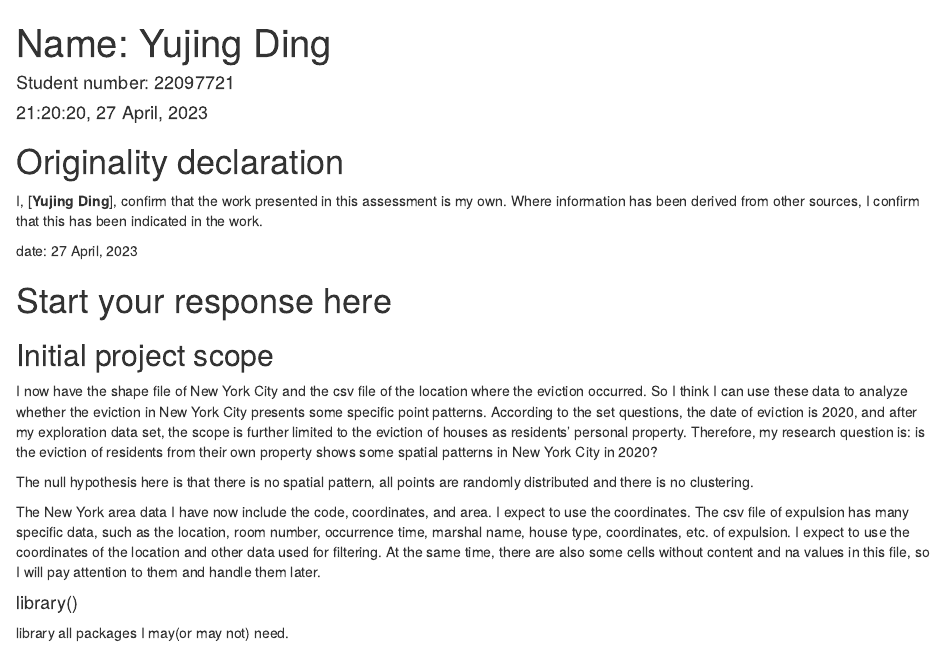
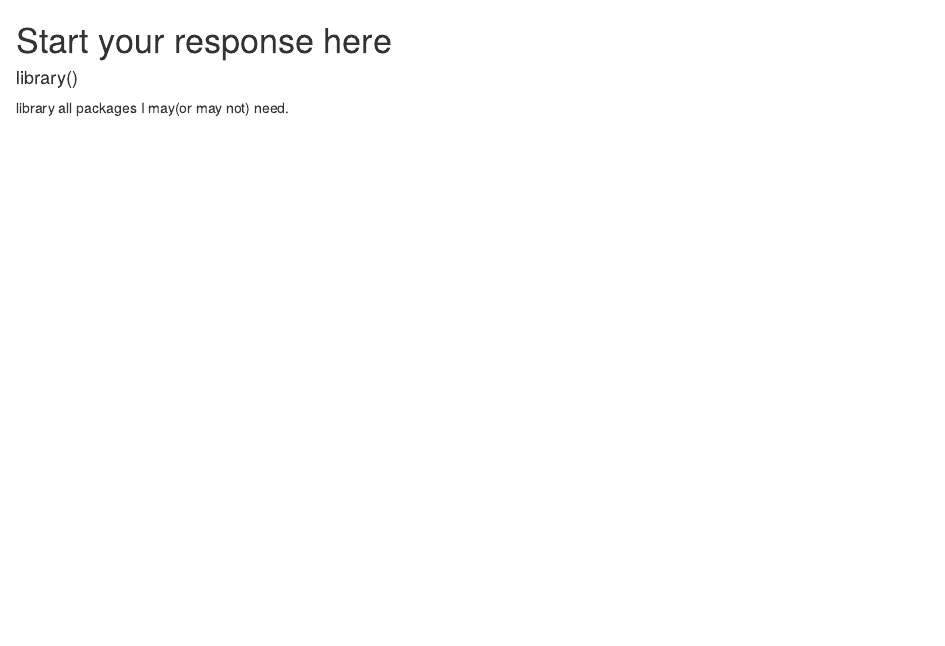
Before and after one commit to yujingDING/coursework, an R Markdown document (exam_response.Rmd): the page in a window 1100 px wide, from its top. Rendered offline with R 4.5, knitr and Pandoc, with nearby package versions; some code elsewhere in the file could not run offline; column names are cleaned by a stand-in for the janitor package.

Commit message:
Update exam_response.Rmd

```diff
--- a/exam_response.Rmd
+++ b/exam_response.Rmd
@@ -1,27 +1,5 @@
----
-title: "Name: Yujing Ding"
-author:
-- |
-    | Student number: 22097721
-date: "`r format(Sys.time(), '%X, %d %B, %Y')`"
-output: html_document
----
-
-# Originality declaration
-
-I, [**Yujing Ding**], confirm that the work presented in this assessment is my own. Where information has been derived from other sources, I confirm that this has been indicated in the work.
-
-date: `r format(Sys.time(), '%d %B, %Y')`
 
 # Start your response here
-
-## Initial project scope
-
-I now have the shape file of New York City and the csv file of the location where the eviction occurred. So I think I can use these data to analyze whether the eviction in New York City presents some specific point patterns. According to the set questions, the date of eviction is 2020, and after my exploration data set, the scope is further limited to the eviction of houses as residents' personal property. Therefore, my research question is: is the eviction of residents from their own property shows some spatial patterns in New York City in 2020?
-
-The null hypothesis here is that there is no spatial pattern, all points are randomly distributed and there is no clustering.
-
-The New York area data I have now include the code, coordinates, and area. I expect to use the coordinates. The csv file of expulsion has many specific data, such as the location, room number, occurrence time, marshal name, house type, coordinates, etc. of expulsion. I expect to use the coordinates of the location and other data used for filtering. At the same time, there are also some cells without content and na values in this file, so I will pay attention to them and handle them later.
 
 #### library()
 
```
Also changed, not shown: exam_response.Rmd (9 more changed lines).
